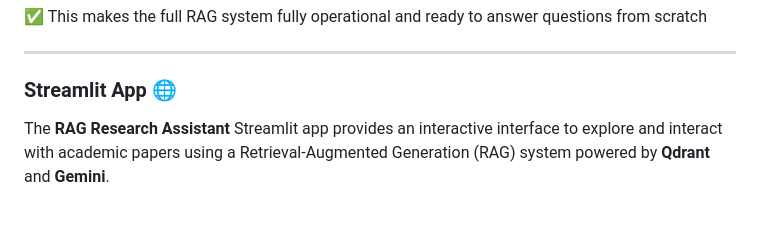
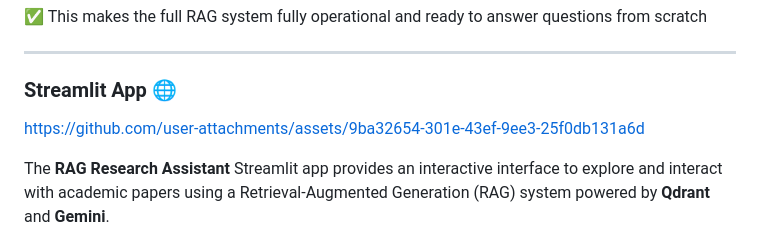
Before and after one commit to aletbm/RAG_Research_Assistant, a Markdown page: README.md, the part around the change. GitHub-like rendering; blank space fills up the shorter version.

```diff
--- a/README.md
+++ b/README.md
@@ -334,6 +334,8 @@ This does the following:
 
 ### Streamlit App 🌐
 
+https://github.com/user-attachments/assets/9ba32654-301e-43ef-9ee3-25f0db131a6d
+
 The **RAG Research Assistant** Streamlit app provides an interactive interface to explore and interact with academic papers using a Retrieval-Augmented Generation (RAG) system powered by **Qdrant** and **Gemini**.
 
 **Features:**
```
